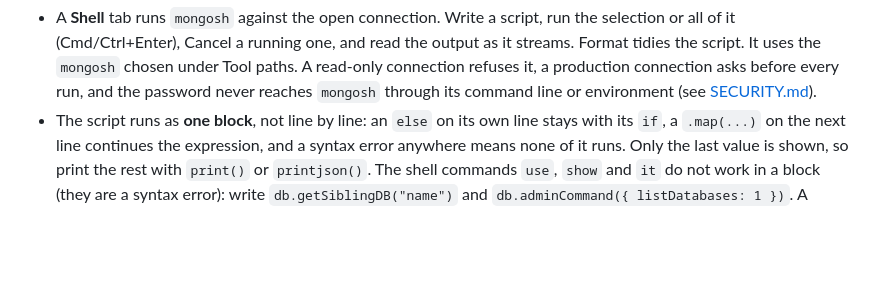
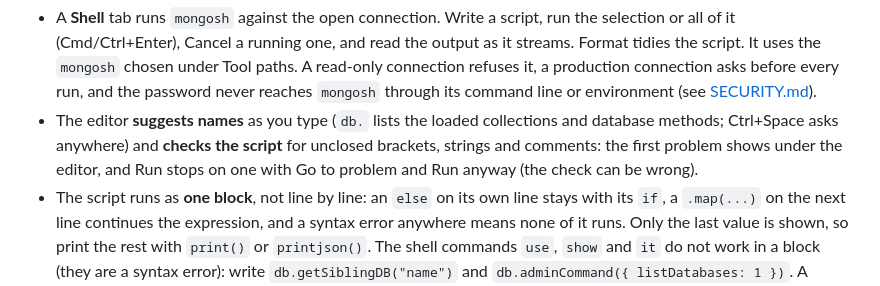
Before and after one commit to bjornharvold/curlybrace, a Markdown page: README.md, the part around the change. Rendered like a GitHub page; blank space fills up the shorter version.

Commit message:
docs(shell): document completion and the syntax check
Co-Authored-By: Claude Sonnet 5.5 <noreply@anthropic.com>
Claude-Session: https://claude.ai/code/session_013Huvskh9CgrLjorzkd6uzc

```diff
--- a/README.md
+++ b/README.md
@@ -101,6 +101,10 @@ an account, a trial, or a license fee.
   the script. It uses the `mongosh` chosen under Tool paths. A read-only connection refuses it, a
   production connection asks before every run, and the password never reaches `mongosh` through its
   command line or environment (see [SECURITY.md](SECURITY.md)).
+- The editor **suggests names** as you type (`db.` lists the loaded collections and database
+  methods; Ctrl+Space asks anywhere) and **checks the script** for unclosed brackets, strings and
+  comments: the first problem shows under the editor, and Run stops on one with Go to problem and
+  Run anyway (the check can be wrong).
 - The script runs as **one block**, not line by line: an `else` on its own line stays with its
   `if`, a `.map(...)` on the next line continues the expression, and a syntax error anywhere means
   none of it runs. Only the last value is shown, so print the rest with `print()` or
```
